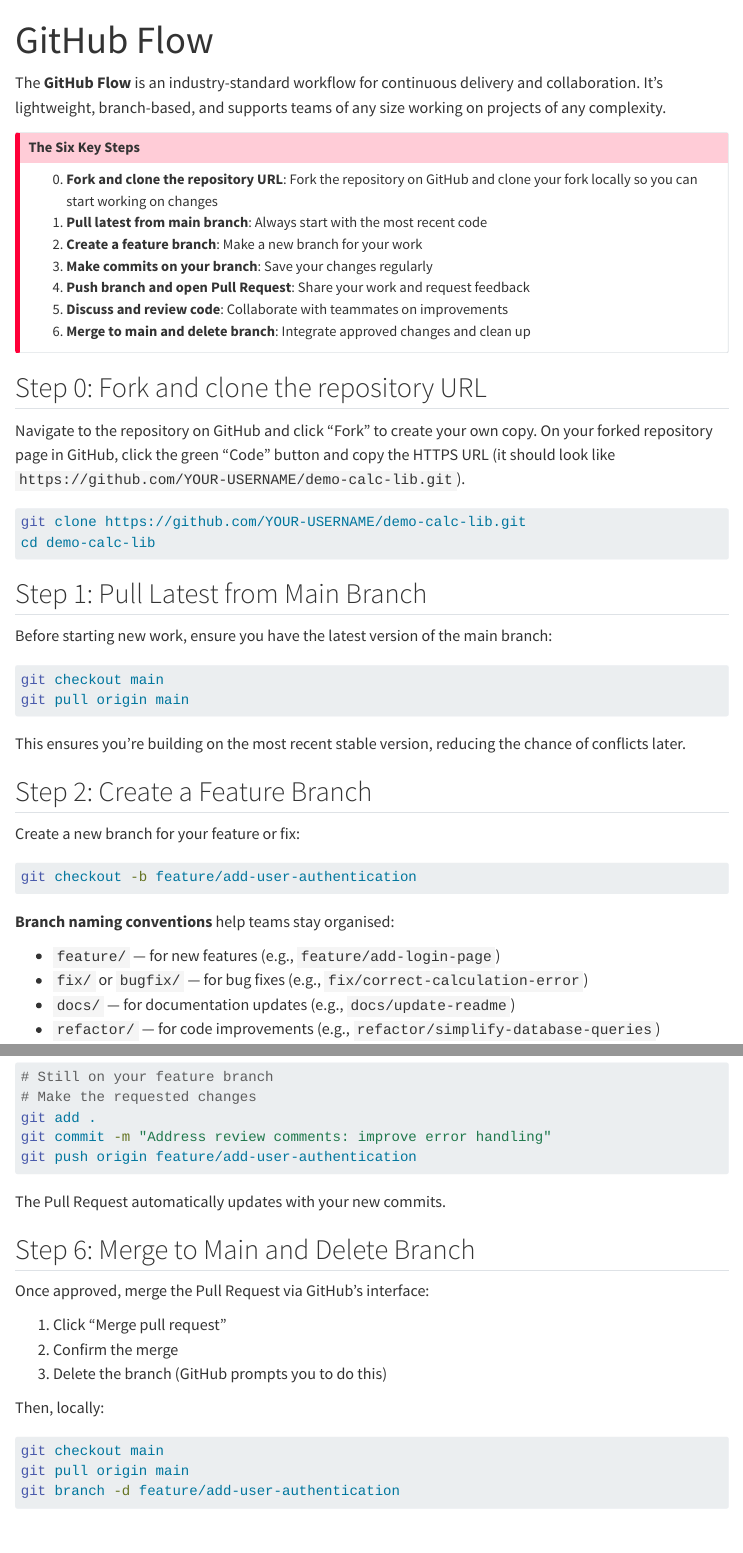
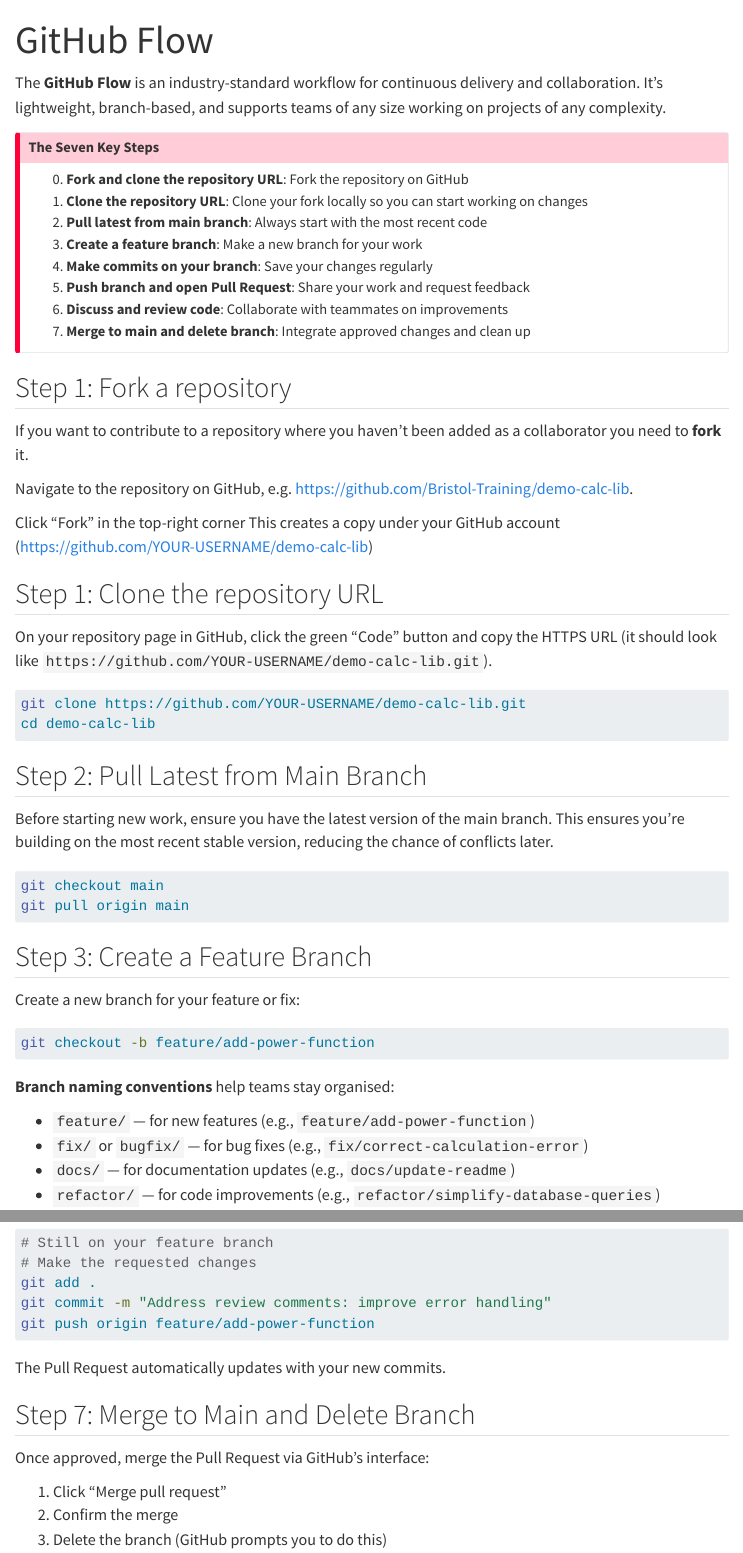
Before and after one commit to Bristol-Training/advanced-git, a Quarto document (pages/100-gh-flow.qmd): the page in a window 1100 px wide, from its top, and a second part further down, joined at a grey line. Rendered offline with R 4.5, knitr and Pandoc in place of Quarto, with nearby package versions; menus at the side of the page are left out.

Commit message:
fix steps github workflow

````diff
--- a/pages/100-gh-flow.qmd
+++ b/pages/100-gh-flow.qmd
@@ -6,39 +6,48 @@
 The **GitHub Flow** is an industry-standard workflow for continuous delivery and collaboration. It's lightweight, branch-based, and supports teams of any size working on projects of any complexity.
 
 ::: {.callout-important icon=false}
-### The Six Key Steps
+### The Seven Key Steps
 
-0. **Fork and clone the repository URL**: Fork the repository on GitHub and clone your fork locally so you can start working on changes
-1. **Pull latest from main branch**: Always start with the most recent code
-2. **Create a feature branch**: Make a new branch for your work
-3. **Make commits on your branch**: Save your changes regularly
-4. **Push branch and open Pull Request**: Share your work and request feedback
-5. **Discuss and review code**: Collaborate with teammates on improvements
-6. **Merge to main and delete branch**: Integrate approved changes and clean up
+0. **Fork and clone the repository URL**: Fork the repository on GitHub
+1. **Clone the repository URL**: Clone your fork locally so you can start working on changes
+2. **Pull latest from main branch**: Always start with the most recent code
+3. **Create a feature branch**: Make a new branch for your work
+4. **Make commits on your branch**: Save your changes regularly
+5. **Push branch and open Pull Request**: Share your work and request feedback
+6. **Discuss and review code**: Collaborate with teammates on improvements
+7. **Merge to main and delete branch**: Integrate approved changes and clean up
 :::
 
 
-## Step 0: Fork and clone the repository URL
+## Step 1: Fork a repository
 
-Navigate to the repository on GitHub and click "Fork" to create your own copy. On your forked repository page in GitHub, click the green "Code" button and copy the HTTPS URL (it should look like `https://github.com/YOUR-USERNAME/demo-calc-lib.git`).
+If you want to contribute to a repository where you haven't been added as a collaborator you need to **fork** it.
+
+Navigate to the repository on GitHub, e.g. <https://github.com/Bristol-Training/demo-calc-lib>.
+
+Click "Fork" in the top-right corner
+This creates a copy under your GitHub account (https://github.com/YOUR-USERNAME/demo-calc-lib)
+
+
+## Step 1: Clone the repository URL
+
+On your repository page in GitHub, click the green "Code" button and copy the HTTPS URL (it should look like `https://github.com/YOUR-USERNAME/demo-calc-lib.git`).
 
 ```bash
 git clone https://github.com/YOUR-USERNAME/demo-calc-lib.git
 cd demo-calc-lib
 ```
 
-## Step 1: Pull Latest from Main Branch
+## Step 2: Pull Latest from Main Branch
 
-Before starting new work, ensure you have the latest version of the main branch:
+Before starting new work, ensure you have the latest version of the main branch. This ensures you're building on the most recent stable version, reducing the chance of conflicts later.
 
 ```bash
 git checkout main
 git pull origin main
 ```
 
-This ensures you're building on the most recent stable version, reducing the chance of conflicts later.
-
-## Step 2: Create a Feature Branch
+## Step 3: Create a Feature Branch
 
 Create a new branch for your feature or fix:
 
@@ -48,7 +57,7 @@
 
 **Branch naming conventions** help teams stay organised:
 
-- `feature/` — for new features (e.g., `feature/add-login-page`)
+- `feature/` — for new features (e.g., `feature/add-power-function`)
 - `fix/` or `bugfix/` — for bug fixes (e.g., `fix/correct-calculation-error`)
 - `docs/` — for documentation updates (e.g., `docs/update-readme`)
 - `refactor/` — for code improvements (e.g., `refactor/simplify-database-queries`)
@@ -113,7 +122,7 @@
 
 The Pull Request automatically updates with your new commits.
 
-## Step 6: Merge to Main and Delete Branch
+## Step 7: Merge to Main and Delete Branch
 
 Once approved, merge the Pull Request via GitHub's interface:
 
````
Also changed, not shown: pages/100-gh-flow.qmd (14 more changed lines).
